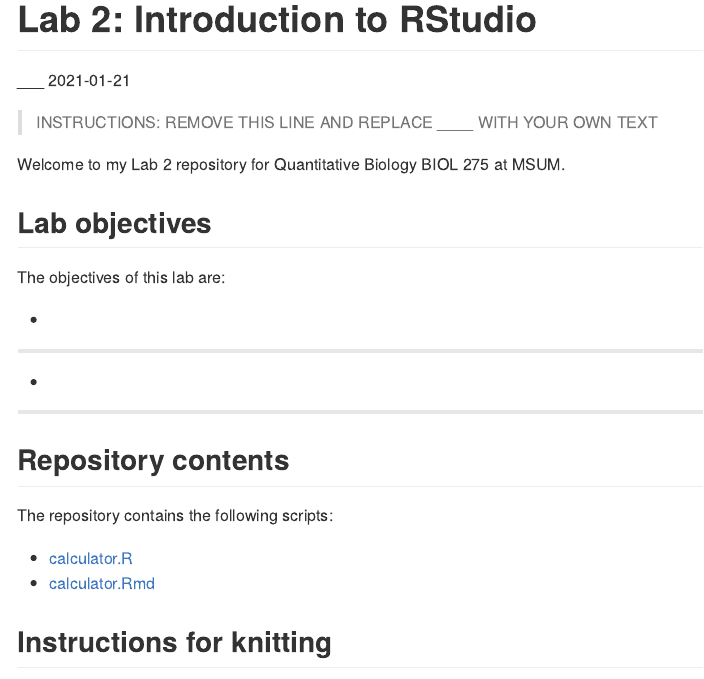
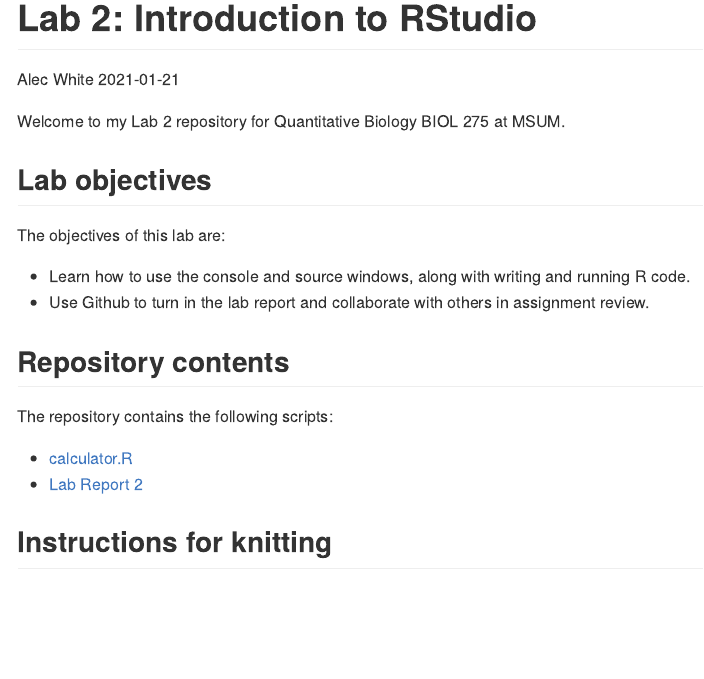
Before and after one commit to BIOL275-MSUM/lab-2-AWhite3385, an R Markdown document (README.Rmd): the page in a window 1100 px wide, from its top. Rendered offline with R 4.5, knitr and Pandoc, with nearby package versions.

Commit message:
lab 2 day 2 commits

```diff
--- a/README.Rmd
+++ b/README.Rmd
@@ -1,11 +1,11 @@
 ---
 title: "Lab 2: Introduction to RStudio"
-author: "___"
+author: "Alec White"
 date: "`r format(Sys.Date())`"
 output: github_document
 ---
 
-> INSTRUCTIONS: REMOVE THIS LINE AND REPLACE ____ WITH YOUR OWN TEXT
+
 
 Welcome to my Lab 2 repository for Quantitative Biology BIOL 275 at MSUM.
 
@@ -13,15 +13,15 @@ Welcome to my Lab 2 repository for Quantitative Biology BIOL 275 at MSUM.
 
 The objectives of this lab are:
 
-- ___
-- ___
+- Learn how to use the console and source windows, along with writing and running R code.
+- Use Github to turn in the lab report and collaborate with others in assignment review.
 
 ## Repository contents
 
 The repository contains the following scripts:
 
 - [calculator.R](calculator.R)
-- [calculator.Rmd](calculator.Rmd)
+- [Lab Report 2](assignment.md)
 
 ## Instructions for knitting
 
```
Also changed, not shown: assignment.Rmd (+7 -0 lines), README.md (added), assignment.md, assignment_files/figure-gfm/unnamed-chunk-1-1.png, README.Rmd (8 more changed lines), 1 other file.
